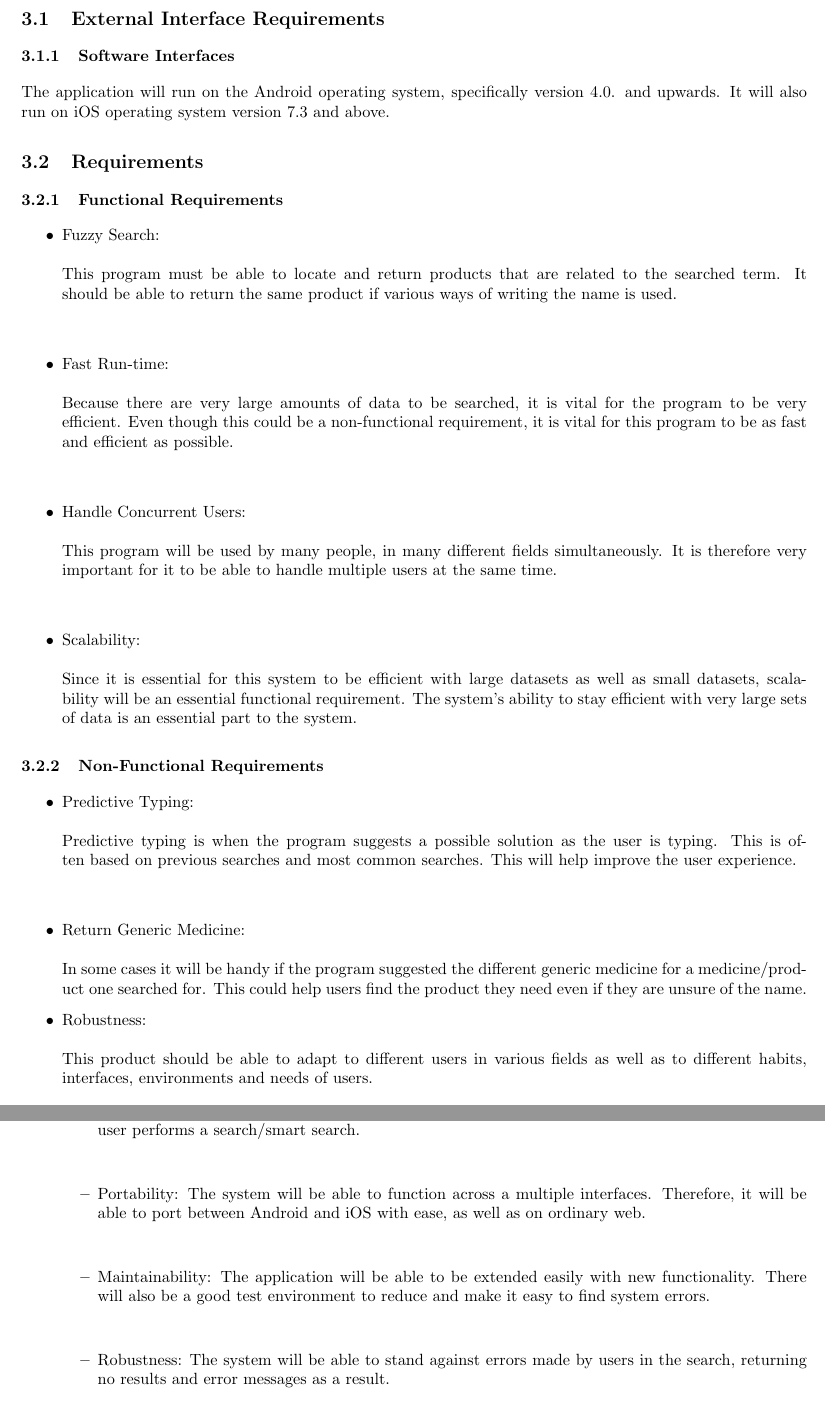
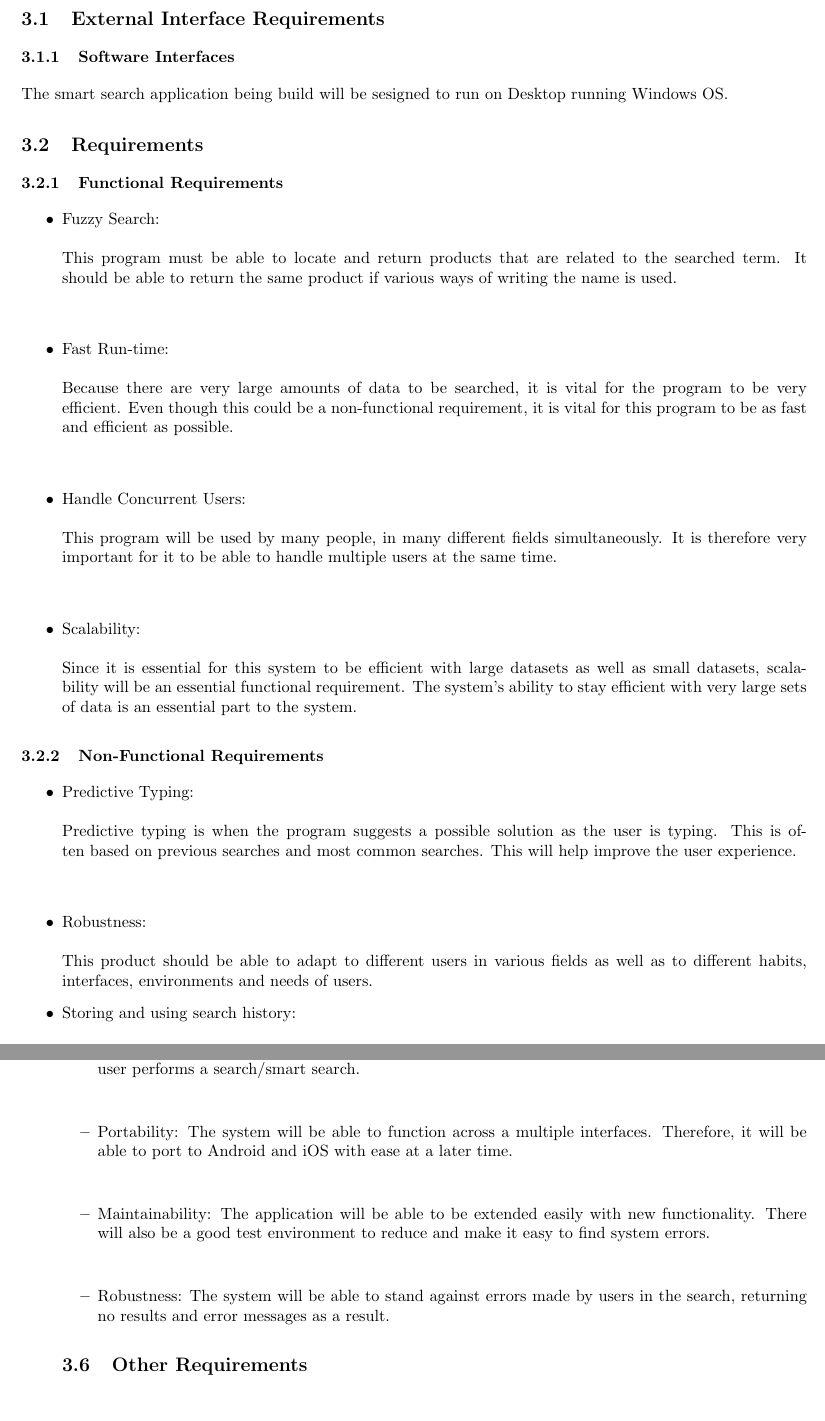
Before and after one commit to josephbondjobo/CodeX, a LaTeX document (System Requirements and Design/System Requirements and Design.tex): two parts of pages 8 and 10 of 12 before the commit and two parts of pages 8 and 10 of 11 after it, joined at a grey line, cut so that both start at the same text. Compiled offline with pdfLaTeX.

Commit message:
updated documents

```diff
--- a/System Requirements and Design/System Requirements and Design.tex
+++ b/System Requirements and Design/System Requirements and Design.tex
@@ -187,7 +187,7 @@ This section gives a detailed description of the system requirements. It describ
 	\subsection{External Interface Requirements}
 
                  \subsubsection{Software Interfaces}
-The application will run on the Android operating system, specifically version 4.0. and upwards. It will also run on iOS operating system version 7.3 and above.
+The smart search application being build will be sesigned to run on Desktop running Windows OS.
 
 	\subsection{Requirements}
 	\subsubsection{Functional Requirements}
@@ -209,9 +209,6 @@ The application will run on the Android operating system, specifically version 4
 		\begin{itemize}
 		\item Predictive Typing:\\\\
 			Predictive typing is when the program suggests a possible solution as the user is typing. This is often based on previous searches and most common searches. This will help improve the user experience. \\\\
-
-		\item Return Generic Medicine:\\\\
-			In some cases it will be handy if the program suggested the different generic medicine for a medicine/product one searched for. This could help users find the product they need even if they are unsure of the name.
 
 		\item Robustness:\\\\
 			This product should be able to adapt to different users in various fields as well as to different habits, interfaces, environments and needs of users.
@@ -297,7 +297,7 @@ The application will run on the Android operating system, specifically version 4
 \\\\
 		\item Reliability: The system will provide results that are available on the database to match whenever a user performs a search/smart search.
 \\\\
-		\item Portability: The system will be able to function across a multiple interfaces. Therefore, it will be able to port between Android and iOS with ease, as well as on ordinary web.
+		\item Portability: The system will be able to function across a multiple interfaces. Therefore, it will be able to port to Android and iOS with ease at a later time.
 \\\\
 		\item Maintainability: The application will be able to be extended easily with new functionality. There will also be a good test environment to reduce and make it easy to find system errors.
 \\\\
```
Also changed, not shown: System Requirements and Design/System Requirements and Design.tex (11 more changed lines).
